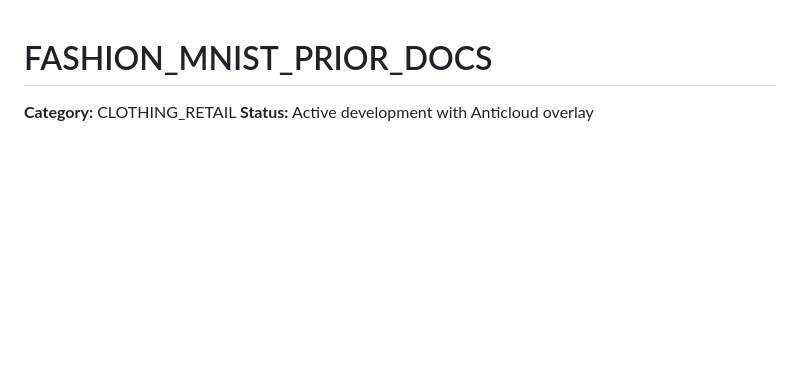
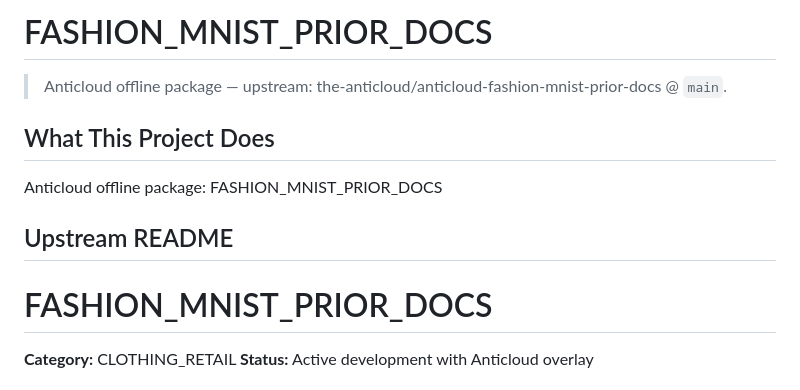
Before and after one commit to the-anticloud/anticloud-fashion-mnist-prior-docs, a Markdown page: README.md, the part around one of its changes. Drawn GitHub-style; blank space fills up the shorter version.

Commit message:
docs: sourced package for FASHION_MNIST_PRIOR_DOCS

```diff
--- a/README.md
+++ b/README.md
@@ -1,3 +1,13 @@
+# FASHION_MNIST_PRIOR_DOCS
+
+> Anticloud offline package — upstream: the-anticloud/anticloud-fashion-mnist-prior-docs @ `main`.
+
+## What This Project Does
+
+Anticloud offline package: FASHION_MNIST_PRIOR_DOCS
+
+## Upstream README
+
 # FASHION_MNIST_PRIOR_DOCS
 
 **Category:** CLOTHING_RETAIL
```
Also changed, not shown: other parts of README.md (+4 -135 lines).
